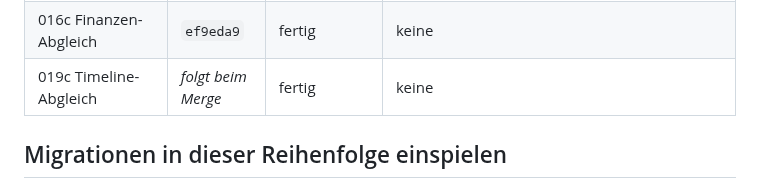
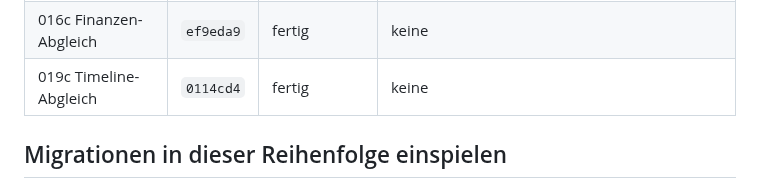
Before and after one commit to demonicon/spatzlbau, a Markdown page: docs/changes/preview-2.0-status.md, the part around the change. Drawn GitHub-style.

Commit message:
docs: 019c Status-Zeile
Co-Authored-By: Claude Opus 5.5 <noreply@anthropic.com>

```diff
--- a/docs/changes/preview-2.0-status.md
+++ b/docs/changes/preview-2.0-status.md
@@ -20,7 +20,7 @@ Migrationen liegen nur als Dateien vor – **keine ist angewendet**, weder auf `
 | 024 Claude-Anbindung (Teil 2) | `068a22f` | Teil 2 fertig, Teil 1+3 offen (nicht Claude Code) | `015_a024_claude_run.sql` – ohne sie fehlt in der Stand-Zeile „zuletzt HH:MM", sonst läuft alles |
 | 026 Gemeinsamer Start | `bd64950` | fertig | `016_a026_setup.sql` – ohne sie startet das Setup trotzdem (liest als leer/false), `stammdaten` existiert in der Live-DB schon |
 | 016c Finanzen-Abgleich | `ef9eda9` | fertig | keine |
-| 019c Timeline-Abgleich | _folgt beim Merge_ | fertig | keine |
+| 019c Timeline-Abgleich | `0114cd4` | fertig | keine |
 
 ## Migrationen in dieser Reihenfolge einspielen
 
```
